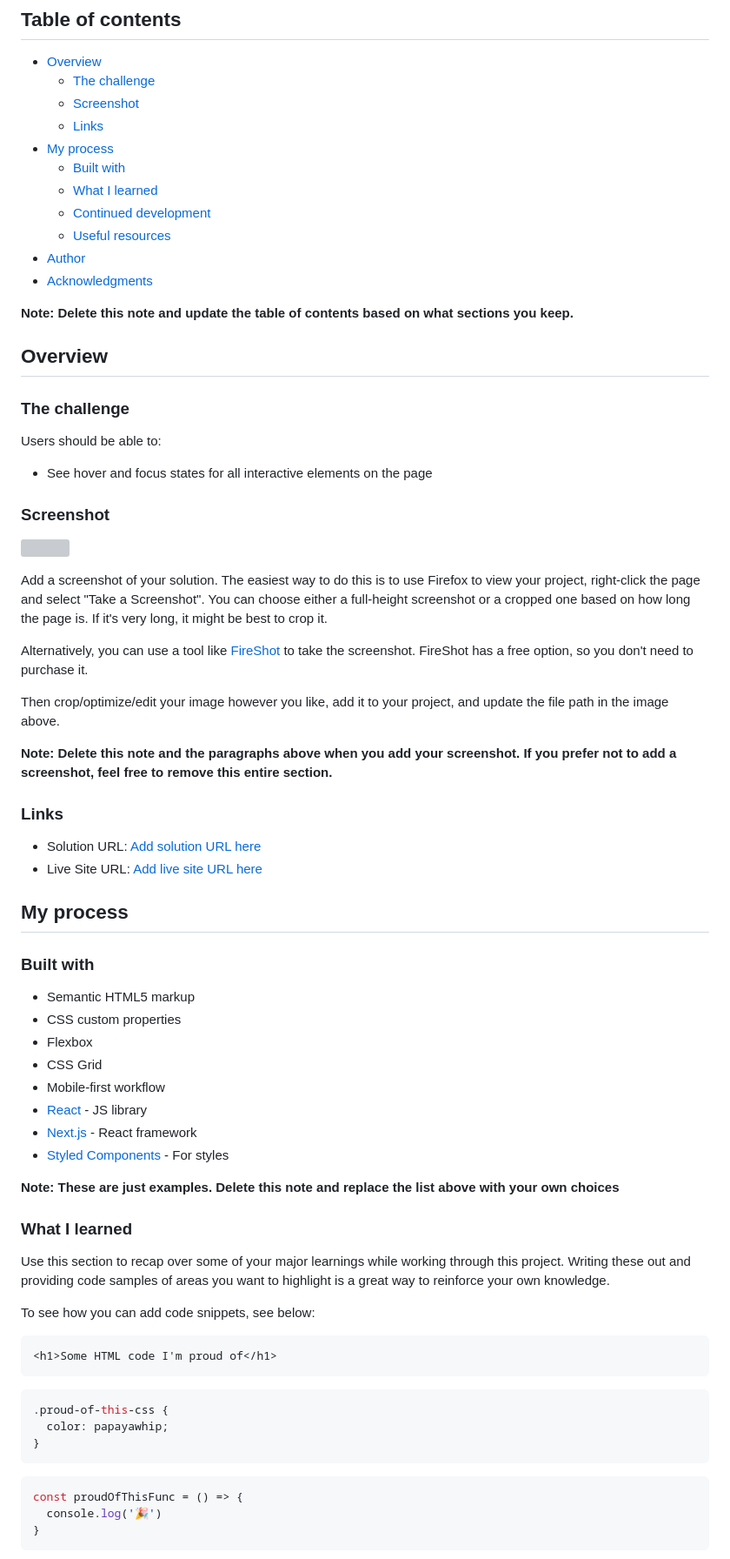
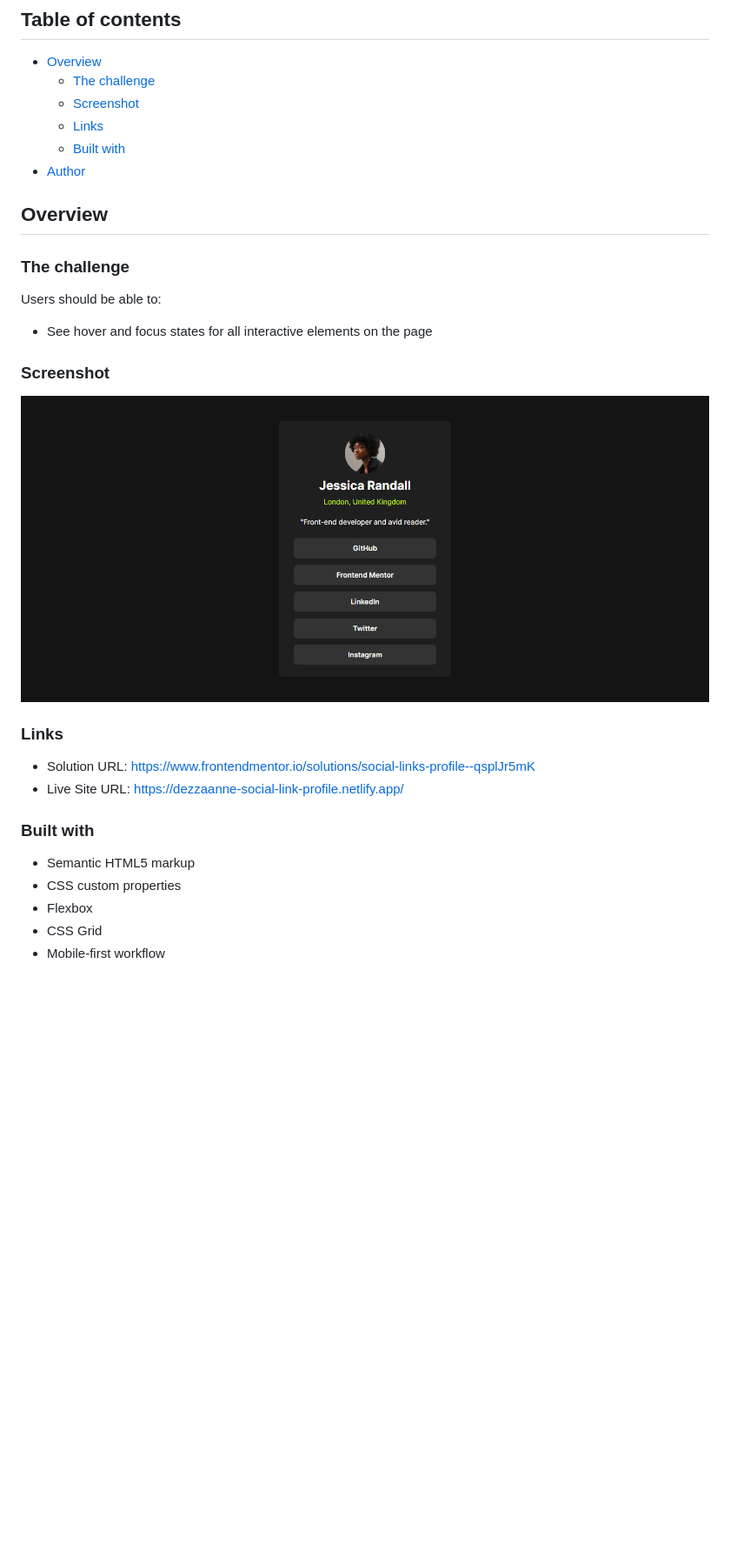
Before and after one commit to DezzaAnnePeregrina/Social-Links-Profile, a Markdown page: README.md, the part around the change printed below. Shown: that part at 87% size. GitHub-like rendering; pictures changed too: assets/images/screencapture-dezzaanne-social-link-profile-netlify-app-2024-02-20-16_37_50.jpg (added); blank space fills up the shorter version; grey boxes are pictures that could not be loaded.

````diff
--- a/README.md
+++ b/README.md
@@ -8,15 +8,8 @@ This is a solution to the [Social links profile challenge on Frontend Mentor](ht
   - [The challenge](#the-challenge)
   - [Screenshot](#screenshot)
   - [Links](#links)
-- [My process](#my-process)
   - [Built with](#built-with)
-  - [What I learned](#what-i-learned)
-  - [Continued development](#continued-development)
-  - [Useful resources](#useful-resources)
 - [Author](#author)
-- [Acknowledgments](#acknowledgments)
-
-**Note: Delete this note and update the table of contents based on what sections you keep.**
 
 ## Overview
 
@@ -28,22 +21,12 @@ Users should be able to:
 
 ### Screenshot
 
-![](./screenshot.jpg)
-
-Add a screenshot of your solution. The easiest way to do this is to use Firefox to view your project, right-click the page and select "Take a Screenshot". You can choose either a full-height screenshot or a cropped one based on how long the page is. If it's very long, it might be best to crop it.
-
-Alternatively, you can use a tool like [FireShot](https://getfireshot.com/) to take the screenshot. FireShot has a free option, so you don't need to purchase it.
-
-Then crop/optimize/edit your image however you like, add it to your project, and update the file path in the image above.
-
-**Note: Delete this note and the paragraphs above when you add your screenshot. If you prefer not to add a screenshot, feel free to remove this entire section.**
+![](./assets/images/screencapture-dezzaanne-social-link-profile-netlify-app-2024-02-20-16_37_50.jpg)
 
 ### Links
 
-- Solution URL: [Add solution URL here](https://your-solution-url.com)
-- Live Site URL: [Add live site URL here](https://your-live-site-url.com)
-
-## My process
+- Solution URL: https://www.frontendmentor.io/solutions/social-links-profile--qsplJr5mK
+- Live Site URL: https://dezzaanne-social-link-profile.netlify.app/
 
 ### Built with
 
@@ -52,29 +35,3 @@ Then crop/optimize/edit your image however you like, add it to your project, and
 - Flexbox
 - CSS Grid
 - Mobile-first workflow
-- [React](https://reactjs.org/) - JS library
-- [Next.js](https://nextjs.org/) - React framework
-- [Styled Components](https://styled-components.com/) - For styles
-
-**Note: These are just examples. Delete this note and replace the list above with your own choices**
-
-### What I learned
-
-Use this section to recap over some of your major learnings while working through this project. Writing these out and providing code samples of areas you want to highlight is a great way to reinforce your own knowledge.
-
-To see how you can add code snippets, see below:
-
-```html
-<h1>Some HTML code I'm proud of</h1>
-```
-```css
-.proud-of-this-css {
-  color: papayawhip;
-}
-```
-```js
-const proudOfThisFunc = () => {
-  console.log('🎉')
-}
-```
-
````
Also changed, not shown: other parts of README.md (+3 -30 lines).
